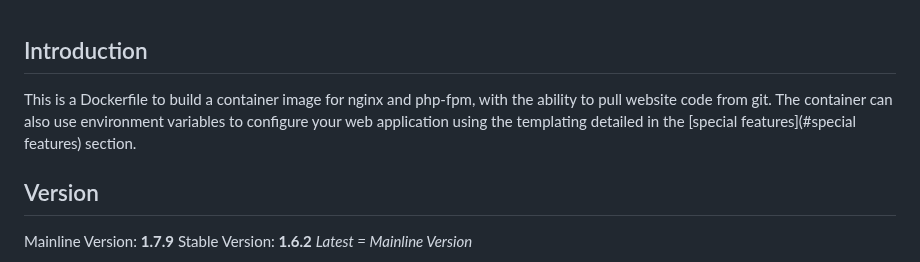
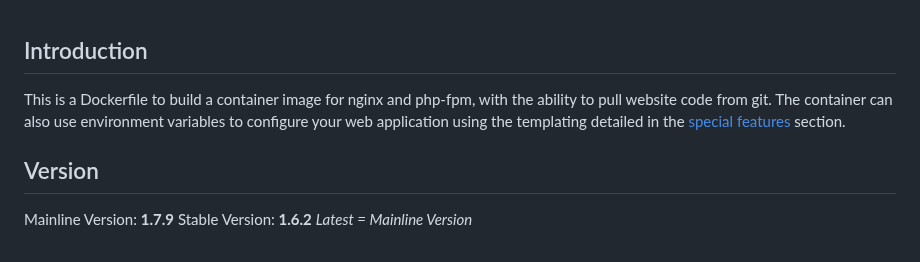
Before and after one commit to MariaiJones/federalist-testd, a Markdown page: README.md, the part around the change. GitHub-like rendering.

```diff
--- a/README.md
+++ b/README.md
@@ -1,5 +1,5 @@
 ## Introduction
-This is a Dockerfile to build a container image for nginx and php-fpm, with the ability to pull website code from git. The container can also use environment variables to configure your web application using the templating detailed in the [special features](#special features) section.
+This is a Dockerfile to build a container image for nginx and php-fpm, with the ability to pull website code from git. The container can also use environment variables to configure your web application using the templating detailed in the [special features](#specialfeatures) section.
 ## Version
 Mainline Version: **1.7.9**
 Stable Version: **1.6.2**
```
